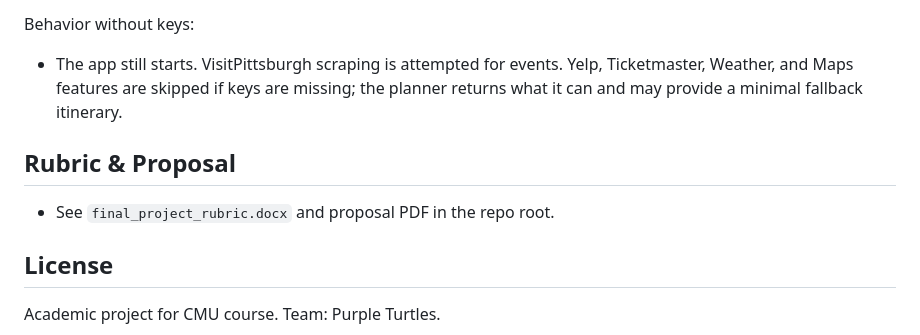
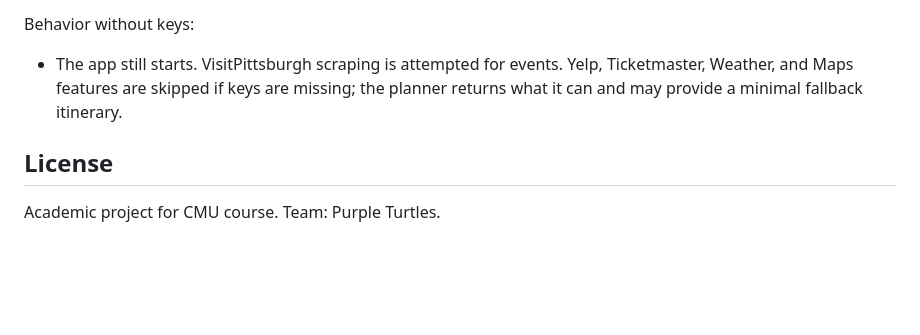
Before and after one commit to RedLynx101/DFP-Final-Project-Planner, a Markdown page: README.md, the part around the change. Rendered like a GitHub page; blank space fills up the shorter version.

Commit message:
Remove rubric and proposal sections from README to streamline documentation and focus on essential project information.

```diff
--- a/README.md
+++ b/README.md
@@ -123,10 +123,6 @@ Create a `.env` (optional) to enable external integrations. Keep real secrets ou
 Behavior without keys:
 - The app still starts. VisitPittsburgh scraping is attempted for events. Yelp, Ticketmaster, Weather, and Maps features are skipped if keys are missing; the planner returns what it can and may provide a minimal fallback itinerary.
 
-## Rubric & Proposal
-
-- See `final_project_rubric.docx` and proposal PDF in the repo root.
-
 ## License
 
 Academic project for CMU course. Team: Purple Turtles.
```
